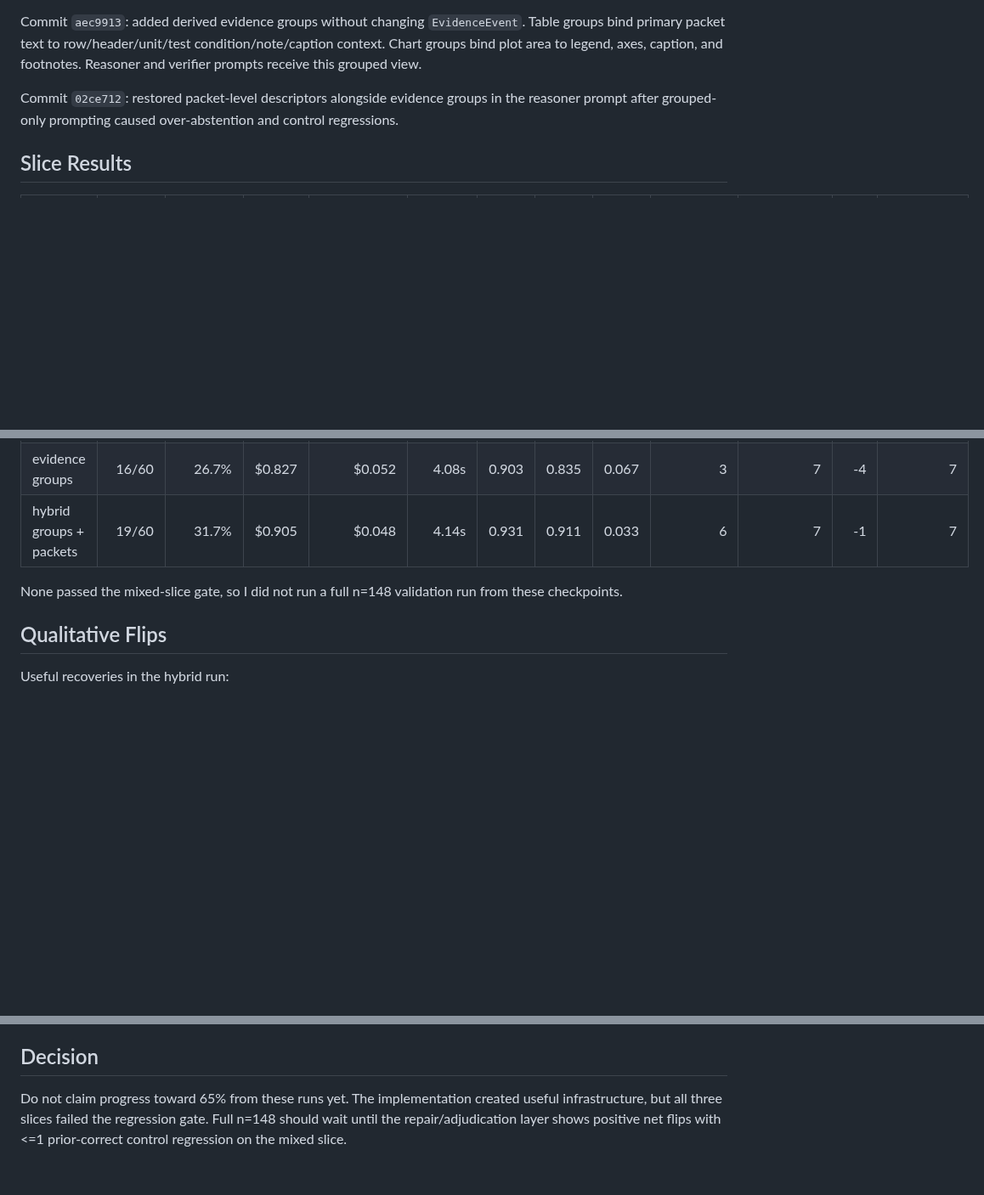
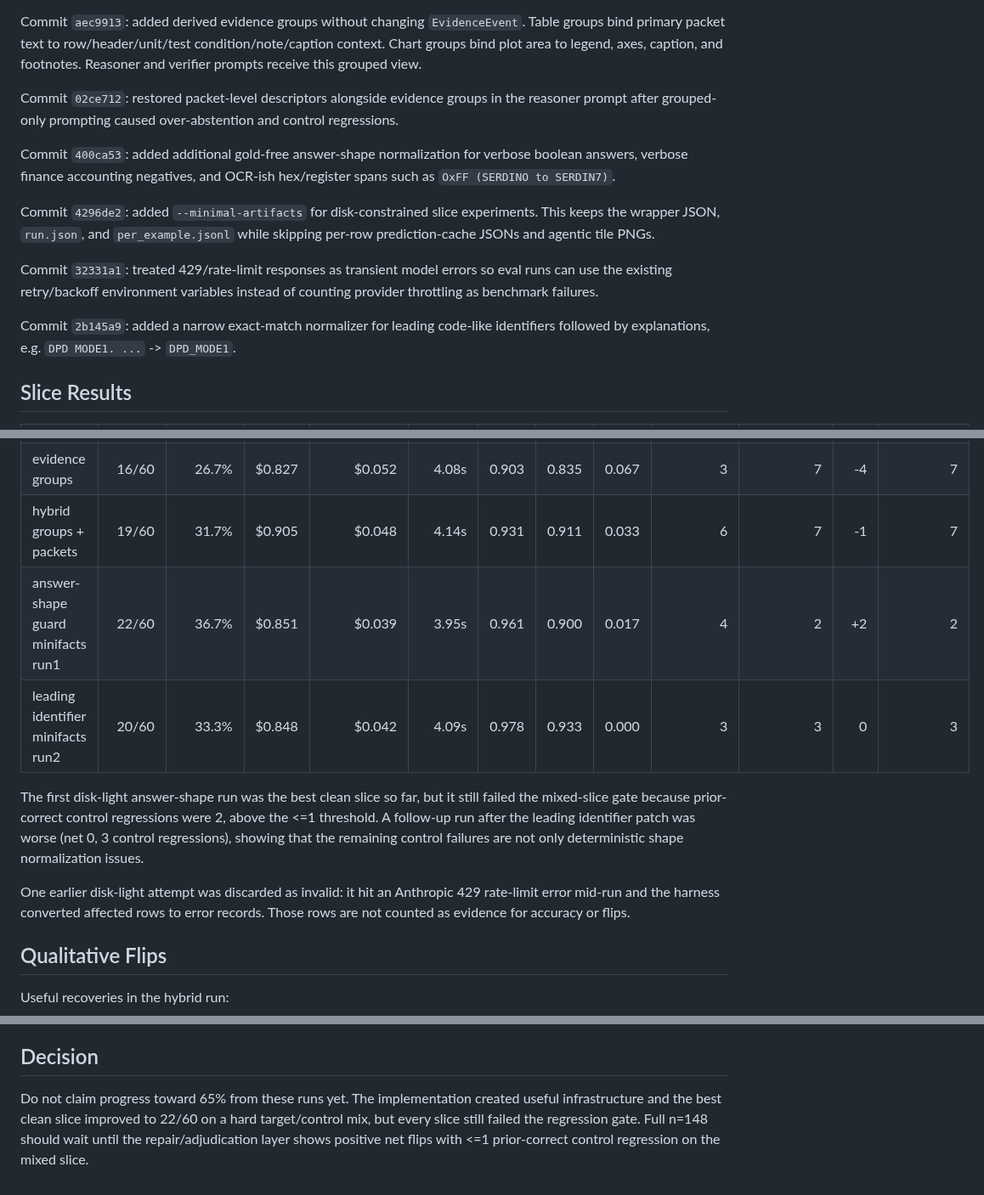
Before and after one commit to gabrielkmbo/FocusParse, a Markdown page: docs/research/2026-05-15-harness-65plus-post-evidence-iteration.md, 3 parts joined by grey strips. Shown at 85% size. Drawn GitHub-style; blank space fills up the shorter version.

Commit message:
docs: record answer-shape slice results

```diff
--- a/docs/research/2026-05-15-harness-65plus-post-evidence-iteration.md
+++ b/docs/research/2026-05-15-harness-65plus-post-evidence-iteration.md
@@ -53,6 +53,21 @@ Commit `02ce712`: restored packet-level descriptors alongside evidence groups
 in the reasoner prompt after grouped-only prompting caused over-abstention and
 control regressions.
 
+Commit `400ca53`: added additional gold-free answer-shape normalization for
+verbose boolean answers, verbose finance accounting negatives, and OCR-ish
+hex/register spans such as `OxFF (SERDINO to SERDIN7)`.
+
+Commit `4296de2`: added `--minimal-artifacts` for disk-constrained slice
+experiments. This keeps the wrapper JSON, `run.json`, and `per_example.jsonl`
+while skipping per-row prediction-cache JSONs and agentic tile PNGs.
+
+Commit `32331a1`: treated 429/rate-limit responses as transient model errors
+so eval runs can use the existing retry/backoff environment variables instead
+of counting provider throttling as benchmark failures.
+
+Commit `2b145a9`: added a narrow exact-match normalizer for leading code-like
+identifiers followed by explanations, e.g. `DPD MODE1. ...` -> `DPD_MODE1`.
+
 ## Slice Results
 
 | Run | Correct | Accuracy | Cost | Cost/correct | Latency mean | Page recall | Bbox IoU | Lazy rate | Recoveries | Regressions | Net | Control regressions |
@@ -60,9 +75,18 @@ control regressions.
 | contract guard | 17/60 | 28.3% | $0.843 | $0.050 | 4.43s | 0.942 | 0.934 | 0.017 | 3 | 6 | -3 | 6 |
 | evidence groups | 16/60 | 26.7% | $0.827 | $0.052 | 4.08s | 0.903 | 0.835 | 0.067 | 3 | 7 | -4 | 7 |
 | hybrid groups + packets | 19/60 | 31.7% | $0.905 | $0.048 | 4.14s | 0.931 | 0.911 | 0.033 | 6 | 7 | -1 | 7 |
+| answer-shape guard minifacts run1 | 22/60 | 36.7% | $0.851 | $0.039 | 3.95s | 0.961 | 0.900 | 0.017 | 4 | 2 | +2 | 2 |
+| leading identifier minifacts run2 | 20/60 | 33.3% | $0.848 | $0.042 | 4.09s | 0.978 | 0.933 | 0.000 | 3 | 3 | 0 | 3 |
 
-None passed the mixed-slice gate, so I did not run a full n=148 validation run
-from these checkpoints.
+The first disk-light answer-shape run was the best clean slice so far, but it
+still failed the mixed-slice gate because prior-correct control regressions
+were 2, above the <=1 threshold. A follow-up run after the leading identifier
+patch was worse (net 0, 3 control regressions), showing that the remaining
+control failures are not only deterministic shape normalization issues.
+
+One earlier disk-light attempt was discarded as invalid: it hit an Anthropic
+429 rate-limit error mid-run and the harness converted affected rows to error
+records. Those rows are not counted as evidence for accuracy or flips.
 
 ## Qualitative Flips
 
@@ -113,6 +147,7 @@ questions; several regressions were semantically plausible but shape-wrong.
 ## Decision
 
 Do not claim progress toward 65% from these runs yet. The implementation
-created useful infrastructure, but all three slices failed the regression gate.
-Full n=148 should wait until the repair/adjudication layer shows positive net
-flips with <=1 prior-correct control regression on the mixed slice.
+created useful infrastructure and the best clean slice improved to 22/60 on a
+hard target/control mix, but every slice still failed the regression gate. Full
+n=148 should wait until the repair/adjudication layer shows positive net flips
+with <=1 prior-correct control regression on the mixed slice.
```
Also changed, not shown: other parts of docs/research/2026-05-15-harness-65plus-post-evidence-iteration.md (+10 -0 lines), .claude/memory/project_changelog.md (+19 -0 lines).
